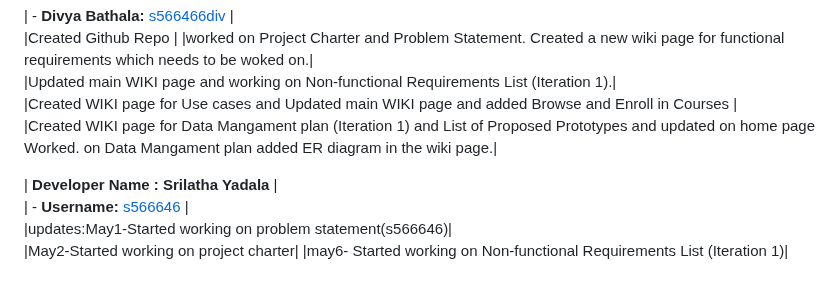
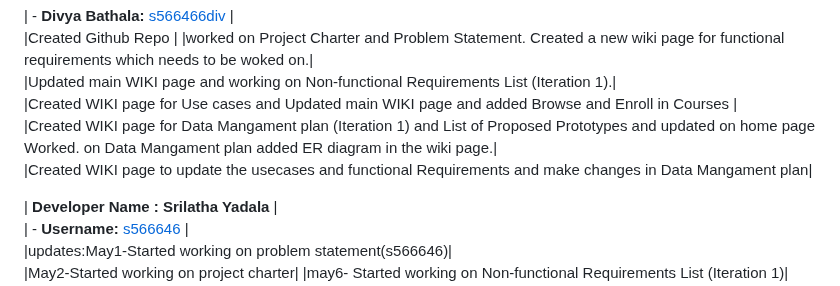
Before and after one commit to s566466div/GDP-Project-EduLearn-03, a Markdown page: README.md, the part around the change. Drawn GitHub-style.

Commit message:
may-09-Divya

```diff
--- a/README.md
+++ b/README.md
@@ -16,6 +16,7 @@
 |Updated main WIKI page and working on Non‐functional Requirements List (Iteration 1).|<br>
 |Created WIKI page for Use cases and Updated main WIKI page and added Browse and Enroll in Courses |<br>
 |Created WIKI page for Data Mangament plan (Iteration 1) and List of Proposed Prototypes and updated on home page Worked. on Data Mangament plan  added ER diagram in the wiki page.|<br>
+|Created WIKI page to update the usecases and functional Requirements and make changes in Data Mangament plan|
 
 
 
```
